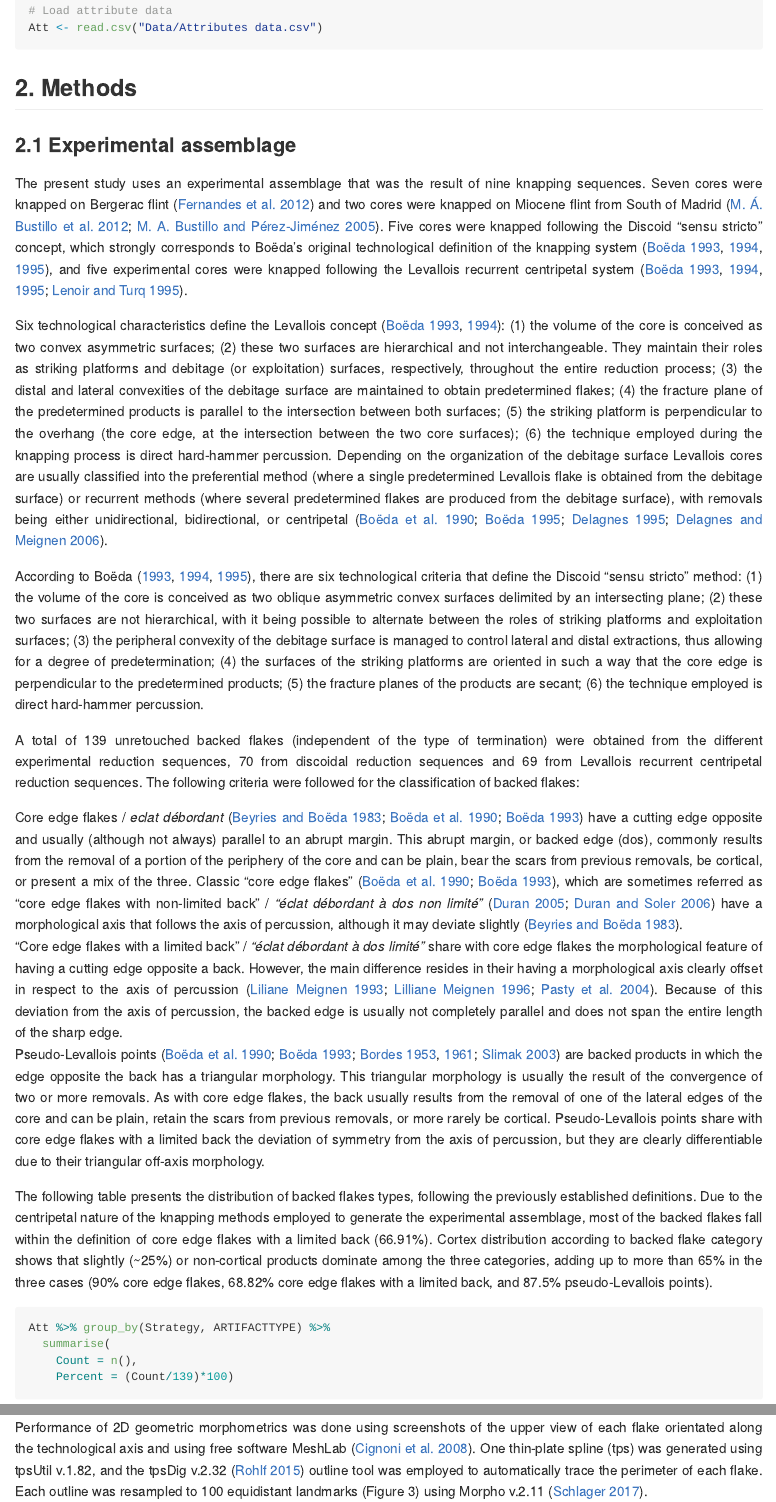
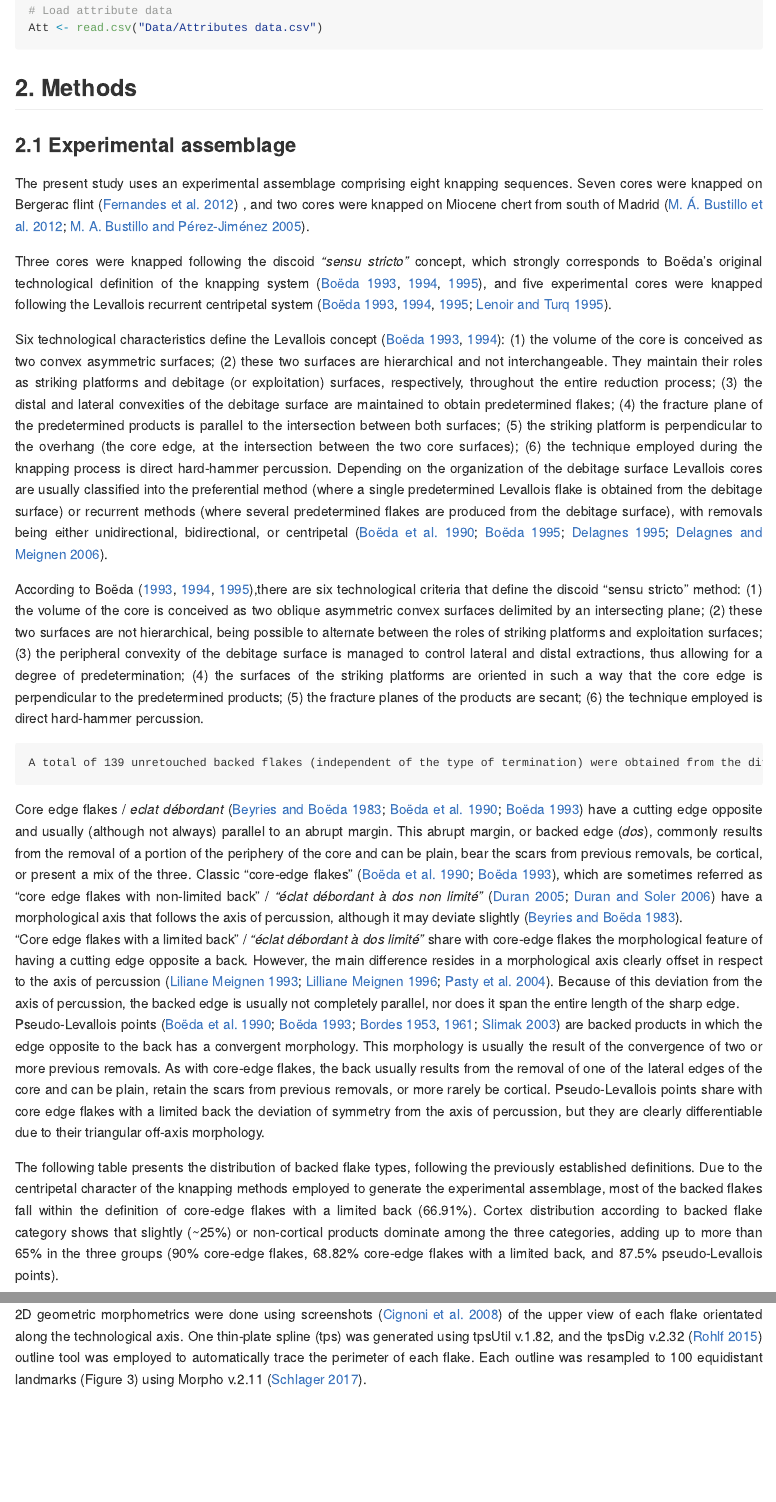
Before and after one commit to GuillermoBustosPerez/Backed-flakes-categories, an R Markdown document (Report/Backed-Flakes-Categories.Rmd): the page in a window 1100 px wide, from 3320 px down, and a second part further down, joined at a grey line. Rendered offline with R 4.5, knitr and Pandoc, with nearby package versions; code that draws random numbers runs with fixed seeds of ours; some code elsewhere in the file could not run offline; long lines of code are wrapped.

Commit message:
modified markdown

````diff
--- a/Report/Backed-Flakes-Categories.Rmd
+++ b/Report/Backed-Flakes-Categories.Rmd
@@ -64,19 +64,23 @@ Att <- read.csv("Data/Attributes data.csv")
 
 ### 2.1 Experimental assemblage
 
-The present study uses an experimental assemblage that was the result of nine knapping sequences. Seven cores were knapped on Bergerac flint [@fernandes_silex_2012] and two cores were knapped on Miocene flint from South of Madrid [@bustillo_caracteristicas_2005; @bustillo_caracterizacion_2012]. Five cores were knapped following the Discoid “sensu stricto” concept, which strongly corresponds to Boëda’s original technological definition of the knapping system [@boeda_debitage_1993; @boeda_concept_1994; @dibble_levallois:_1995], and five experimental cores were knapped following the Levallois recurrent centripetal system [@boeda_debitage_1993; @boeda_concept_1994; @dibble_levallois:_1995; @dibble_recurrent_1995].
+The present study uses an experimental assemblage comprising eight knapping sequences. Seven cores were knapped on Bergerac flint [@fernandes_silex_2012] , and two cores were knapped on Miocene chert from south of Madrid [@bustillo_caracteristicas_2005; @bustillo_caracterizacion_2012].
+
+
+Three cores were knapped following the discoid *“sensu stricto”* concept, which strongly corresponds to Boëda’s original technological definition of the knapping system [@boeda_debitage_1993; @boeda_concept_1994; @dibble_levallois:_1995], and five experimental cores were knapped following the Levallois recurrent centripetal system [@boeda_debitage_1993; @boeda_concept_1994; @dibble_levallois:_1995; @dibble_recurrent_1995].
 
 Six technological characteristics define the Levallois concept [@boeda_concept_1994; @boeda_debitage_1993]: (1) the volume of the core is conceived as two convex asymmetric surfaces; (2) these two surfaces are hierarchical and not interchangeable. They maintain their roles as striking platforms and debitage (or exploitation) surfaces, respectively, throughout the entire reduction process; (3) the distal and lateral convexities of the debitage surface are maintained to obtain predetermined flakes; (4) the fracture plane of the predetermined products is parallel to the intersection between both surfaces; (5) the striking platform is perpendicular to the overhang (the core edge, at the intersection between the two core surfaces); (6) the technique employed during the knapping process is direct hard-hammer percussion. Depending on the organization of the debitage surface Levallois cores are usually classified into the preferential method (where a single predetermined Levallois flake is obtained from the debitage surface) or recurrent methods (where several predetermined flakes are produced from the debitage surface), with removals being either unidirectional, bidirectional, or centripetal [@dibble_levallois:_1995; @boeda_identification_1990; @dibble_variability_1995; @hovers_diversity_2006].
 
-According to Boëda [-@boeda_debitage_1993; -@boeda_concept_1994; -@dibble_levallois:_1995], there are six technological criteria that define the Discoid “sensu stricto” method: (1) the volume of the core is conceived as two oblique asymmetric convex surfaces delimited by an intersecting plane; (2) these two surfaces are not hierarchical, with it being possible to alternate between the roles of striking platforms and exploitation surfaces; (3) the peripheral convexity of the debitage surface is managed to control lateral and distal extractions, thus allowing for a degree of predetermination; (4) the surfaces of the striking platforms are oriented in such a way that the core edge is perpendicular to the predetermined products; (5) the fracture planes of the products are secant; (6) the technique employed is direct hard-hammer percussion.
+According to Boëda [-@boeda_debitage_1993; -@boeda_concept_1994; -@dibble_levallois:_1995],there are six technological criteria that define the discoid “sensu stricto” method: (1) the volume of the core is conceived as two oblique asymmetric convex surfaces delimited by an intersecting plane; (2) these two surfaces are not hierarchical, being possible to alternate between the roles of striking platforms and exploitation surfaces; (3) the peripheral convexity of the debitage surface is managed to control lateral and distal extractions, thus allowing for a degree of predetermination; (4) the surfaces of the striking platforms are oriented in such a way that the core edge is perpendicular to the predetermined products; (5) the fracture planes of the products are secant; (6) the technique employed is direct hard-hammer percussion.
 
-A total of 139 unretouched backed flakes (independent of the type of termination) were obtained from the different experimental reduction sequences, 70 from discoidal reduction sequences and 69 from Levallois recurrent centripetal reduction sequences. The following criteria were followed for the classification of backed flakes:
+	A total of 139 unretouched backed flakes (independent of the type of termination) were obtained from the different experimental reduction sequences, 70 from discoidal reduction sequences and 69 from Levallois recurrent centripetal reduction sequences. The following criteria were monitored for the classification of backed flakes:
 
-Core edge flakes / *eclat débordant* [@beyries_etude_1983; @boeda_debitage_1993; @boeda_identification_1990] have a cutting edge opposite and usually (although not always) parallel to an abrupt margin. This abrupt margin, or backed edge (dos), commonly results from the removal of a portion of the periphery of the core and can be plain, bear the scars from previous removals, be cortical, or present a mix of the three. Classic “core edge flakes” [@boeda_debitage_1993; @boeda_identification_1990], which are sometimes referred as “core edge flakes with non-limited back” / *“éclat débordant à dos non limité”* [@duran_lindustrie_2005; @duran_variabilite_2006] have a morphological axis that follows the axis of percussion, although it may deviate slightly [@beyries_etude_1983].
-“Core edge flakes with a limited back” / *“éclat débordant à dos limité”* share with core edge flakes the morphological feature of having a cutting edge opposite a back. However, the main difference resides in their having a morphological axis clearly offset in respect to the axis of percussion [@meignen_les_1993; @meignen_persistance_1996; @pasty_etude_2004]. Because of this deviation from the axis of percussion, the backed edge is usually not completely parallel and does not span the entire length of the sharp edge.
-Pseudo-Levallois points [@boeda_debitage_1993; @boeda_identification_1990; @bordes_notules_1953; @bordes_typologie_1961; @peresani_les_2003] are backed products in which the edge opposite the back has a triangular morphology. This triangular morphology is usually the result of the convergence of two or more removals. As with core edge flakes, the back usually results from the removal of one of the lateral edges of the core and can be plain, retain the scars from previous removals, or more rarely be cortical.  Pseudo-Levallois points share with core edge flakes with a limited back the deviation of symmetry from the axis of percussion, but they are clearly differentiable due to their triangular off-axis morphology.
+Core edge flakes / *eclat débordant* [@beyries_etude_1983; @boeda_debitage_1993; @boeda_identification_1990] have a cutting edge opposite and usually (although not always) parallel to an abrupt margin. This abrupt margin, or backed edge (*dos*), commonly results from the removal of a portion of the periphery of the core and can be plain, bear the scars from previous removals, be cortical, or present a mix of the three. Classic “core-edge flakes” [@boeda_debitage_1993; @boeda_identification_1990], which are sometimes referred as “core edge flakes with non-limited back” / *“éclat débordant à dos non limité”* [@duran_lindustrie_2005; @duran_variabilite_2006] have a morphological axis that follows the axis of percussion, although it may deviate slightly [@beyries_etude_1983].
+“Core edge flakes with a limited back” / *“éclat débordant à dos limité”* share with core-edge flakes the morphological feature of having a cutting edge opposite a back. However, the main difference resides in a morphological axis clearly offset in respect to the axis of percussion [@meignen_les_1993; @meignen_persistance_1996; @pasty_etude_2004]. Because of this deviation from the axis of percussion, the backed edge is usually not completely parallel, nor does it span the entire length of the sharp edge.
+Pseudo-Levallois points [@boeda_debitage_1993; @boeda_identification_1990; @bordes_notules_1953; @bordes_typologie_1961; @peresani_les_2003] are backed products in which the edge opposite to the back has a convergent morphology. This morphology is usually the result of the convergence of two or more previous removals. As with core-edge flakes, the back usually results from the removal of one of the lateral edges of the core and can be plain, retain the scars from previous removals, or more rarely be cortical. Pseudo-Levallois points share with core edge flakes with a limited back the deviation of symmetry from the axis of percussion, but they are clearly differentiable due to their triangular off-axis morphology.
 
-The following table presents the distribution of backed flakes types, following the previously established definitions. Due to the centripetal nature of the knapping methods employed to generate the experimental assemblage, most of the backed flakes fall within the definition of core edge flakes with a limited back (66.91%). Cortex distribution according to backed flake category shows that slightly (~25%) or non-cortical products dominate among the three categories, adding up to more than 65% in the three cases (90% core edge flakes, 68.82% core edge flakes with a limited back, and 87.5% pseudo-Levallois points).
+
+The following table presents the distribution of backed flake types, following the previously established definitions. Due to the centripetal character of the knapping methods employed to generate the experimental assemblage, most of the backed flakes fall within the definition of core-edge flakes with a limited back (66.91%). Cortex distribution according to backed flake category shows that slightly (~25%) or non-cortical products dominate among the three categories, adding up to more than 65% in the three groups (90% core-edge flakes, 68.82% core-edge flakes with a limited back, and 87.5% pseudo-Levallois points).
 
 ```{r, message=FALSE, warning=FALSE}
 Att %>% group_by(Strategy, ARTIFACTTYPE) %>%
@@ -119,6 +121,4 @@ All flakes were scanned with an Academia 20 structured light surface scanner (Cr
-Performance of 2D geometric morphometrics was done using screenshots of the upper view of each flake orientated along the technological axis and using free software MeshLab [@cignoni_meshlab_2008]. One thin-plate spline (tps) was generated using tpsUtil v.1.82, and the tpsDig v.2.32 [@rohlf_tps_2015] outline tool was employed to automatically trace the perimeter of each flake. Each outline was resampled to 100 equidistant landmarks (Figure 3) using Morpho v.2.11 [@schlager_morpho_2017].
-
-The following code sources the [21 Muggle 2D data](Scripts/21 Muggle 2D data.R) code. This code has been written to import the [2D-Upper-view.tps](Data/2D-Upper-view.tps) file. The file contains a landmark per pixel that defines the perimeter of the flake. After reading the file, the perimeter of each specimen is resampled to have 100 landmarks, and procrustes alignment is performed. A *nosymproc* [@schlager_morpho_2017] object called **Coord.2D** is created, which contains the orientated coordinates, mean shape and results from PC analysis.
+All flakes were scanned with an Academia 20 structured light surface scanner (Creaform 3D) at a 0.2 mm resolution. Flakes were scanned in two parts, automatically aligned (or manually aligned in the case automatic alignment failure), and exported in STL format. Cloudcompare 2.11.3 (https://www.danielgm.net/cc/) free software was employed to perform additional cleaning, mesh sampling, surface reconstruction and transformation into PLY files. Finally, all files were decimated to a quality of 50,000 faces using the Rvcg R package [@schlager_morpho_2017]. The present work compares the use of 2D and 3D geometric morphometrics to test the limits of their application.
 
 ```{r eval=FALSE}
 source("Scripts/21 Muggle 2D data.R")
@@ -161,3 +161,4 @@ ggpubr::ggarrange(
         plot.title = element_text(hjust = 0.5, vjust = 1, size = 9))),
   ncol = 2)
 ```
+2D geometric morphometrics were done using screenshots [@cignoni_meshlab_2008] of the upper view of each flake orientated along the technological axis. One thin-plate spline (tps) was generated using tpsUtil v.1.82, and the tpsDig v.2.32 [@rohlf_tps_2015] outline tool was employed to automatically trace the perimeter of each flake. Each outline was resampled to 100 equidistant landmarks (Figure 3) using Morpho v.2.11 [@schlager_morpho_2017].
````
Also changed, not shown: Report/Backed-Flakes-Categories.md, Report/Backed-Flakes-Categories_files/figure-gfm/unnamed-chunk-11-1.png, Report/Backed-Flakes-Categories_files/figure-gfm/unnamed-chunk-18-1.png, Report/svmpoly results.xlsx, Report/Backed-Flakes-Categories.Rmd (9 more changed lines).
